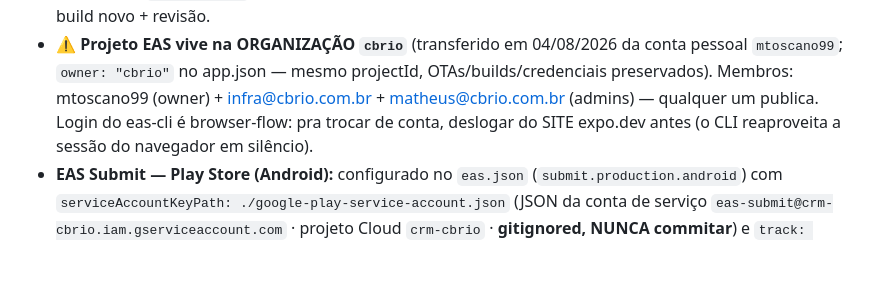
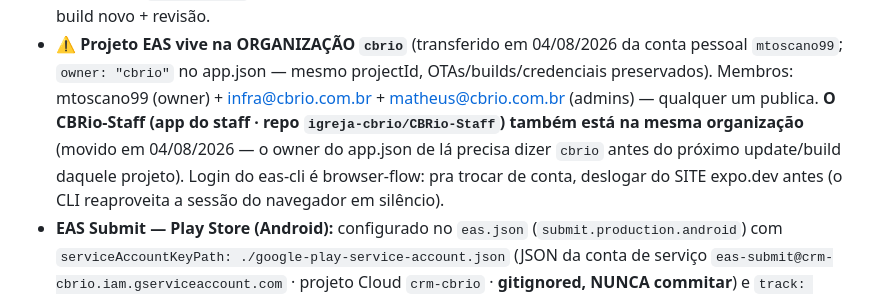
Before and after one commit to igreja-cbrio/Aplicativo-CBRio, a Markdown page: CLAUDE.md, the part around the change. Drawn GitHub-style; blank space fills up the shorter version.

Commit message:
docs: CBRio-Staff também está na organização Expo cbrio
Co-Authored-By: Claude Fable 5 <noreply@anthropic.com>

```diff
--- a/CLAUDE.md
+++ b/CLAUDE.md
@@ -33,6 +33,9 @@ módulo**. Roda em **Android e iOS**.
   conta pessoal `mtoscano99`; `owner: "cbrio"` no app.json — mesmo projectId,
   OTAs/builds/credenciais preservados). Membros: mtoscano99 (owner) +
   infra@cbrio.com.br + matheus@cbrio.com.br (admins) — qualquer um publica.
+  **O CBRio-Staff (app do staff · repo `igreja-cbrio/CBRio-Staff`) também
+  está na mesma organização** (movido em 04/08/2026 — o owner do app.json de
+  lá precisa dizer `cbrio` antes do próximo update/build daquele projeto).
   Login do eas-cli é browser-flow: pra trocar de conta, deslogar do SITE
   expo.dev antes (o CLI reaproveita a sessão do navegador em silêncio).
 - **EAS Submit — Play Store (Android):** configurado no `eas.json` (`submit.production.android`)
```
